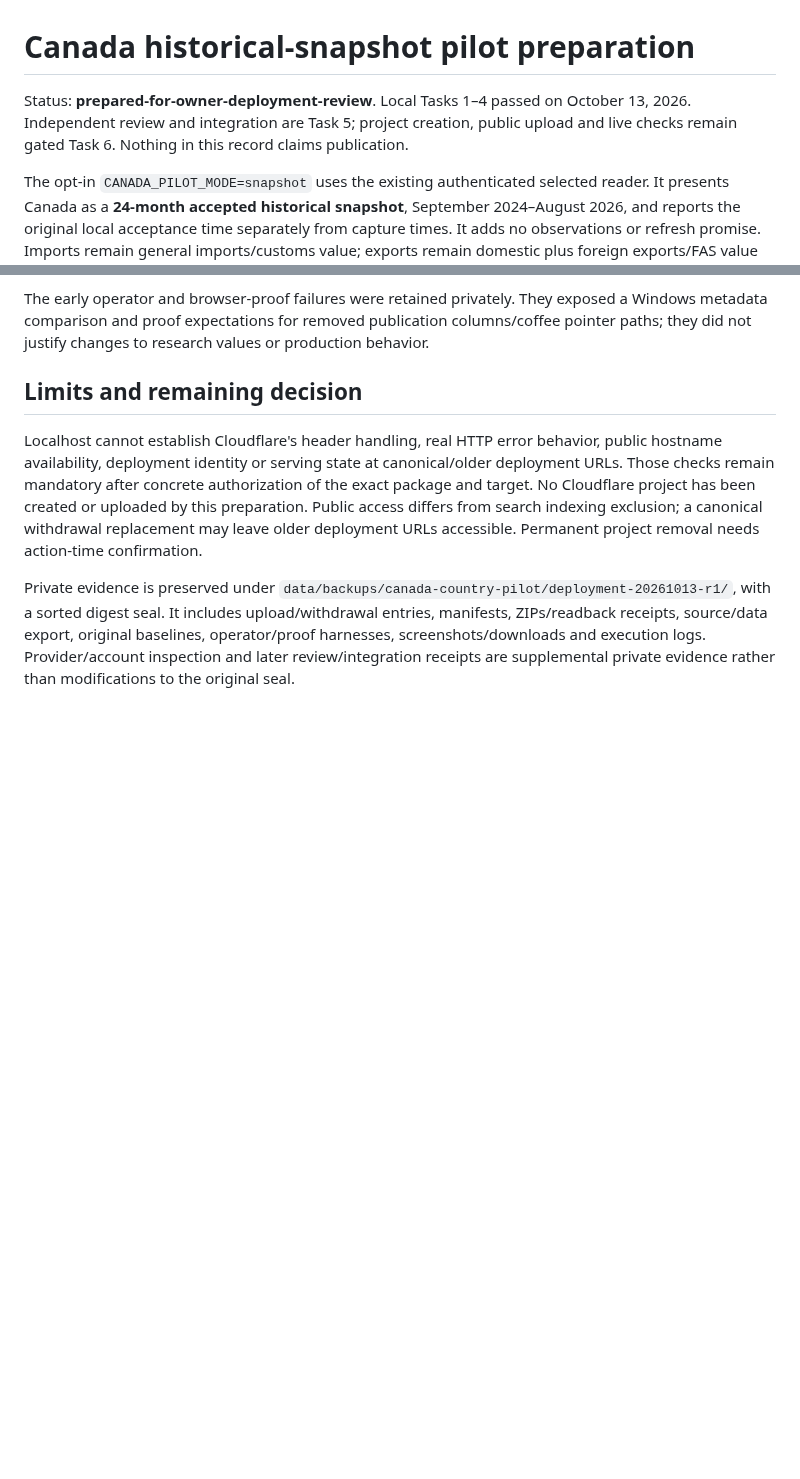
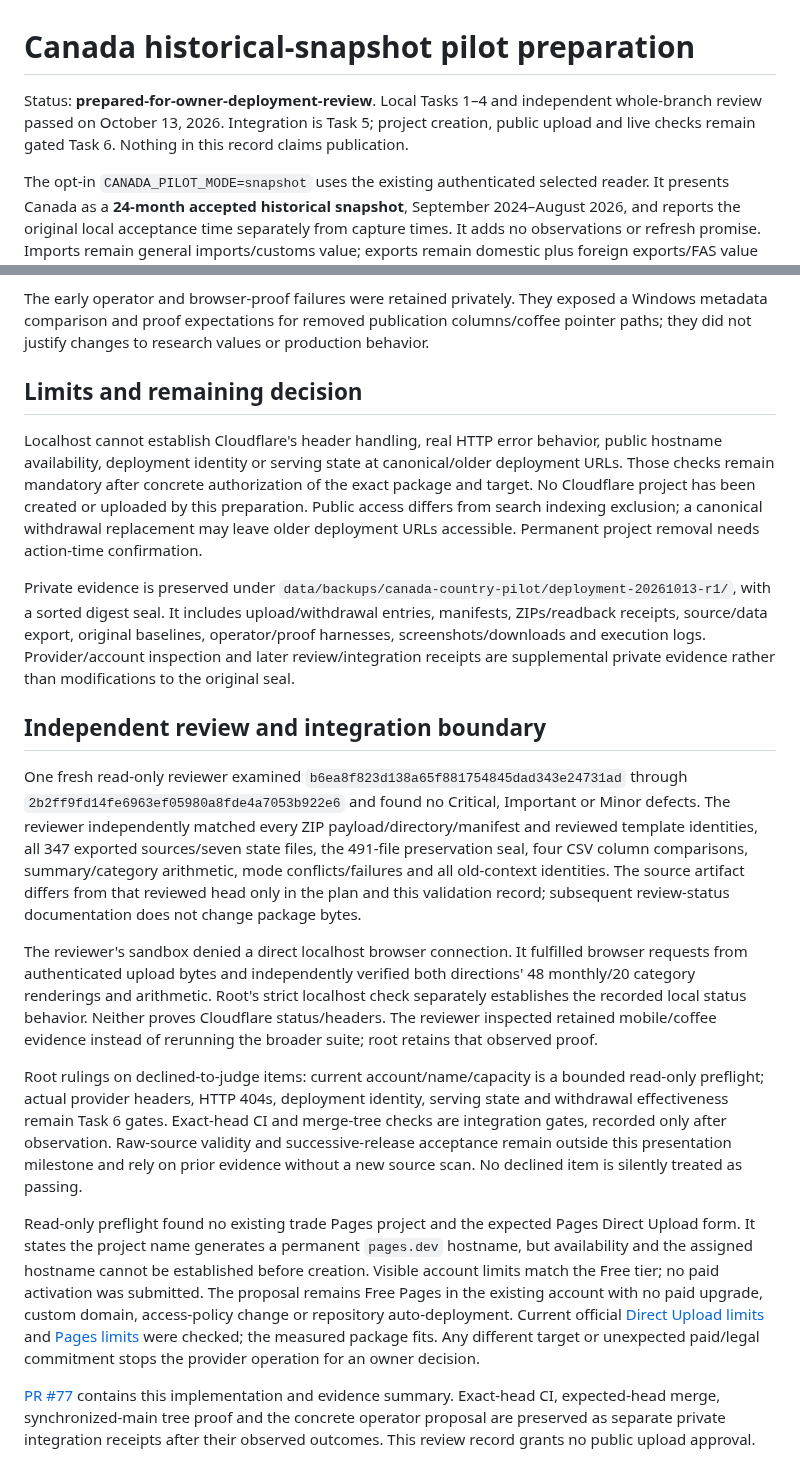
Before and after one commit to Vasuki8/us-trade-tracker, a Markdown page: docs/validation/canada-pilot-deployment.md, 2 parts joined by grey strips. GitHub-like rendering; blank space fills up the shorter version.

Commit message:
Record independent deployment preparation review

```diff
--- a/docs/validation/canada-pilot-deployment.md
+++ b/docs/validation/canada-pilot-deployment.md
@@ -1,6 +1,6 @@
 # Canada historical-snapshot pilot preparation
 
-Status: **prepared-for-owner-deployment-review**. Local Tasks 1–4 passed on October 13, 2026. Independent review and integration are Task 5; project creation, public upload and live checks remain gated Task 6. Nothing in this record claims publication.
+Status: **prepared-for-owner-deployment-review**. Local Tasks 1–4 and independent whole-branch review passed on October 13, 2026. Integration is Task 5; project creation, public upload and live checks remain gated Task 6. Nothing in this record claims publication.
 
 The opt-in `CANADA_PILOT_MODE=snapshot` uses the existing authenticated selected reader. It presents Canada as a **24-month accepted historical snapshot**, September 2024–August 2026, and reports the original local acceptance time separately from capture times. It adds no observations or refresh promise. Imports remain general imports/customs value; exports remain domestic plus foreign exports/FAS value with the Canadian exchange qualification. All values remain nominal USD and not seasonally adjusted.
 
@@ -38,3 +38,15 @@ The early operator and browser-proof failures were retained privately. They expo
 Localhost cannot establish Cloudflare's header handling, real HTTP error behavior, public hostname availability, deployment identity or serving state at canonical/older deployment URLs. Those checks remain mandatory after concrete authorization of the exact package and target. No Cloudflare project has been created or uploaded by this preparation. Public access differs from search indexing exclusion; a canonical withdrawal replacement may leave older deployment URLs accessible. Permanent project removal needs action-time confirmation.
 
 Private evidence is preserved under `data/backups/canada-country-pilot/deployment-20261013-r1/`, with a sorted digest seal. It includes upload/withdrawal entries, manifests, ZIPs/readback receipts, source/data export, original baselines, operator/proof harnesses, screenshots/downloads and execution logs. Provider/account inspection and later review/integration receipts are supplemental private evidence rather than modifications to the original seal.
+
+## Independent review and integration boundary
+
+One fresh read-only reviewer examined `b6ea8f823d138a65f881754845dad343e24731ad` through `2b2ff9fd14fe6963ef05980a8fde4a7053b922e6` and found no Critical, Important or Minor defects. The reviewer independently matched every ZIP payload/directory/manifest and reviewed template identities, all 347 exported sources/seven state files, the 491-file preservation seal, four CSV column comparisons, summary/category arithmetic, mode conflicts/failures and all old-context identities. The source artifact differs from that reviewed head only in the plan and this validation record; subsequent review-status documentation does not change package bytes.
+
+The reviewer's sandbox denied a direct localhost browser connection. It fulfilled browser requests from authenticated upload bytes and independently verified both directions' 48 monthly/20 category renderings and arithmetic. Root's strict localhost check separately establishes the recorded local status behavior. Neither proves Cloudflare status/headers. The reviewer inspected retained mobile/coffee evidence instead of rerunning the broader suite; root retains that observed proof.
+
+Root rulings on declined-to-judge items: current account/name/capacity is a bounded read-only preflight; actual provider headers, HTTP 404s, deployment identity, serving state and withdrawal effectiveness remain Task 6 gates. Exact-head CI and merge-tree checks are integration gates, recorded only after observation. Raw-source validity and successive-release acceptance remain outside this presentation milestone and rely on prior evidence without a new source scan. No declined item is silently treated as passing.
+
+Read-only preflight found no existing trade Pages project and the expected Pages Direct Upload form. It states the project name generates a permanent `pages.dev` hostname, but availability and the assigned hostname cannot be established before creation. Visible account limits match the Free tier; no paid activation was submitted. The proposal remains Free Pages in the existing account with no paid upgrade, custom domain, access-policy change or repository auto-deployment. Current official [Direct Upload limits](https://developers.cloudflare.com/pages/get-started/direct-upload/) and [Pages limits](https://developers.cloudflare.com/pages/platform/limits/) were checked; the measured package fits. Any different target or unexpected paid/legal commitment stops the provider operation for an owner decision.
+
+[PR #77](https://github.com/Vasuki8/us-trade-tracker/pull/77) contains this implementation and evidence summary. Exact-head CI, expected-head merge, synchronized-main tree proof and the concrete operator proposal are preserved as separate private integration receipts after their observed outcomes. This review record grants no public upload approval.
```
Also changed, not shown: 2 other files.
